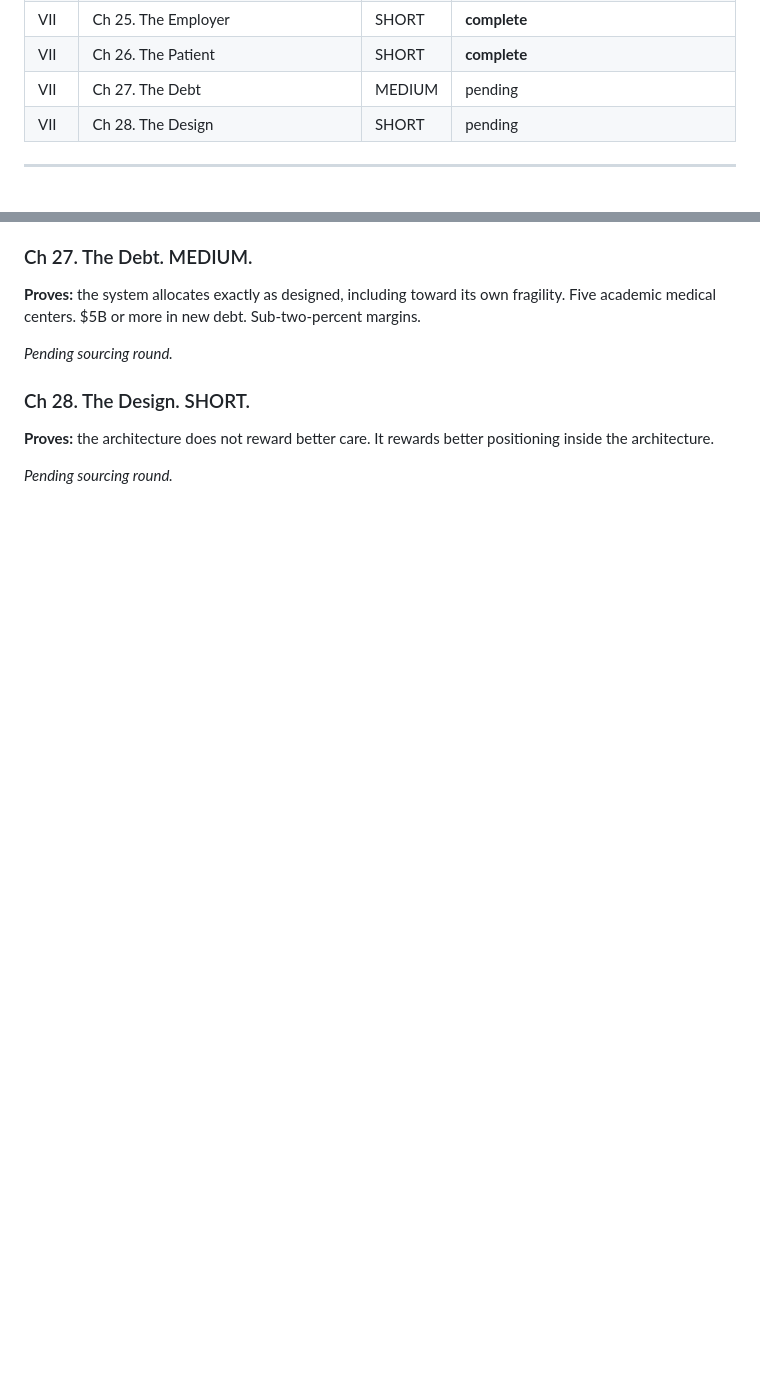
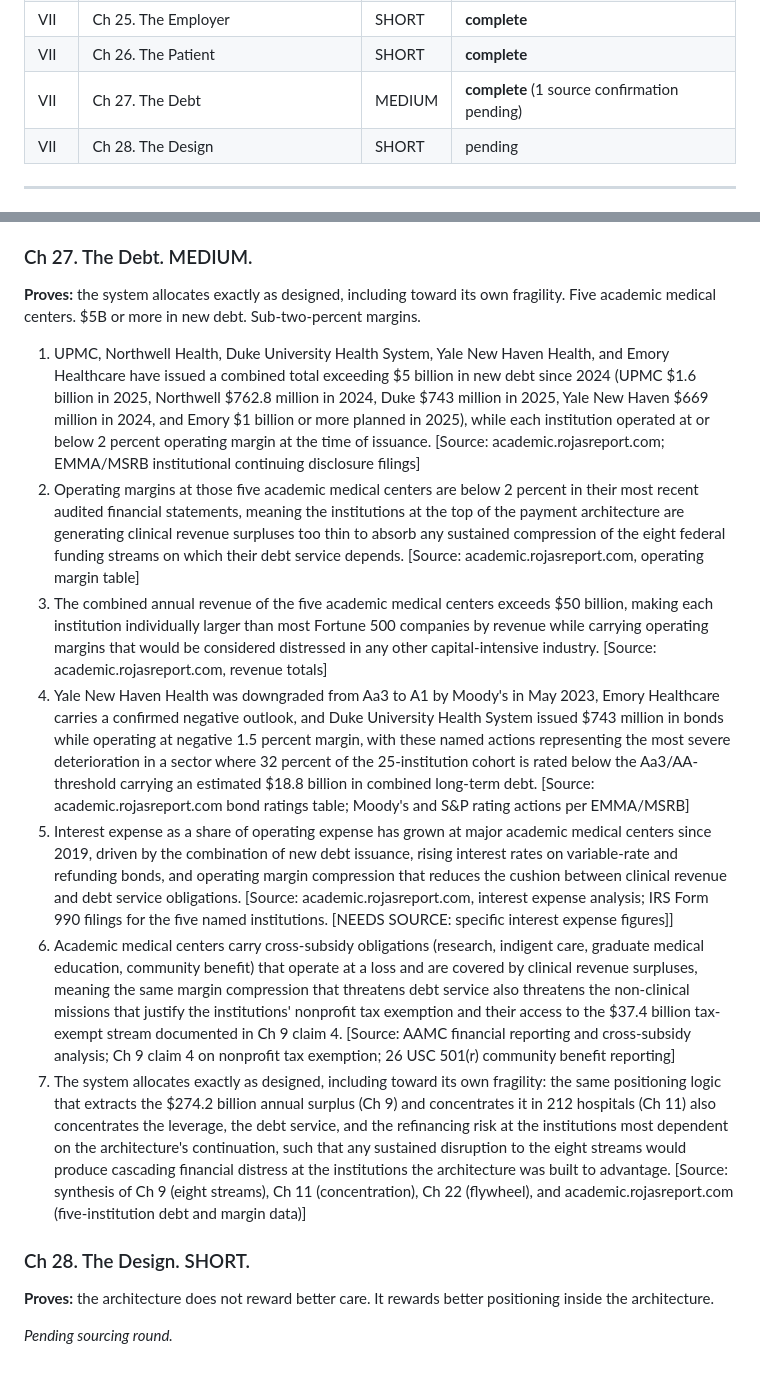
Before and after one commit to HollandHouseHellevoet/TooBigToCare, a Markdown page: facts.md, 2 parts joined by grey strips. GitHub-like rendering; blank space fills up the shorter version.

Commit message:
Add Ch 27 facts: UPMC, Northwell, Duke, Yale New Haven, Emory named with 5B+ debt at sub-2% margins, Yale New Haven Aa3-to-A1 downgrade

```diff
--- a/facts.md
+++ b/facts.md
@@ -56,7 +56,7 @@ Chapter-by-chapter factual claims required to prove each one-sentence thesis sta
 | VI | Ch 24. The Disappearance | MEDIUM | **complete** (1 source confirmation pending) |
 | VII | Ch 25. The Employer | SHORT | **complete** |
 | VII | Ch 26. The Patient | SHORT | **complete** |
-| VII | Ch 27. The Debt | MEDIUM | pending |
+| VII | Ch 27. The Debt | MEDIUM | **complete** (1 source confirmation pending) |
 | VII | Ch 28. The Design | SHORT | pending |
 
 ---
@@ -426,7 +426,13 @@ Chapter-by-chapter factual claims required to prove each one-sentence thesis sta
 
 **Proves:** the system allocates exactly as designed, including toward its own fragility. Five academic medical centers. $5B or more in new debt. Sub-two-percent margins.
 
-*Pending sourcing round.*
+1. UPMC, Northwell Health, Duke University Health System, Yale New Haven Health, and Emory Healthcare have issued a combined total exceeding $5 billion in new debt since 2024 (UPMC $1.6 billion in 2025, Northwell $762.8 million in 2024, Duke $743 million in 2025, Yale New Haven $669 million in 2024, and Emory $1 billion or more planned in 2025), while each institution operated at or below 2 percent operating margin at the time of issuance. [Source: academic.rojasreport.com; EMMA/MSRB institutional continuing disclosure filings]
+2. Operating margins at those five academic medical centers are below 2 percent in their most recent audited financial statements, meaning the institutions at the top of the payment architecture are generating clinical revenue surpluses too thin to absorb any sustained compression of the eight federal funding streams on which their debt service depends. [Source: academic.rojasreport.com, operating margin table]
+3. The combined annual revenue of the five academic medical centers exceeds $50 billion, making each institution individually larger than most Fortune 500 companies by revenue while carrying operating margins that would be considered distressed in any other capital-intensive industry. [Source: academic.rojasreport.com, revenue totals]
+4. Yale New Haven Health was downgraded from Aa3 to A1 by Moody's in May 2023, Emory Healthcare carries a confirmed negative outlook, and Duke University Health System issued $743 million in bonds while operating at negative 1.5 percent margin, with these named actions representing the most severe deterioration in a sector where 32 percent of the 25-institution cohort is rated below the Aa3/AA- threshold carrying an estimated $18.8 billion in combined long-term debt. [Source: academic.rojasreport.com bond ratings table; Moody's and S&P rating actions per EMMA/MSRB]
+5. Interest expense as a share of operating expense has grown at major academic medical centers since 2019, driven by the combination of new debt issuance, rising interest rates on variable-rate and refunding bonds, and operating margin compression that reduces the cushion between clinical revenue and debt service obligations. [Source: academic.rojasreport.com, interest expense analysis; IRS Form 990 filings for the five named institutions. [NEEDS SOURCE: specific interest expense figures]]
+6. Academic medical centers carry cross-subsidy obligations (research, indigent care, graduate medical education, community benefit) that operate at a loss and are covered by clinical revenue surpluses, meaning the same margin compression that threatens debt service also threatens the non-clinical missions that justify the institutions' nonprofit tax exemption and their access to the $37.4 billion tax-exempt stream documented in Ch 9 claim 4. [Source: AAMC financial reporting and cross-subsidy analysis; Ch 9 claim 4 on nonprofit tax exemption; 26 USC 501(r) community benefit reporting]
+7. The system allocates exactly as designed, including toward its own fragility: the same positioning logic that extracts the $274.2 billion annual surplus (Ch 9) and concentrates it in 212 hospitals (Ch 11) also concentrates the leverage, the debt service, and the refinancing risk at the institutions most dependent on the architecture's continuation, such that any sustained disruption to the eight streams would produce cascading financial distress at the institutions the architecture was built to advantage. [Source: synthesis of Ch 9 (eight streams), Ch 11 (concentration), Ch 22 (flywheel), and academic.rojasreport.com (five-institution debt and margin data)]
 
 ### Ch 28. The Design. SHORT.
 
```
